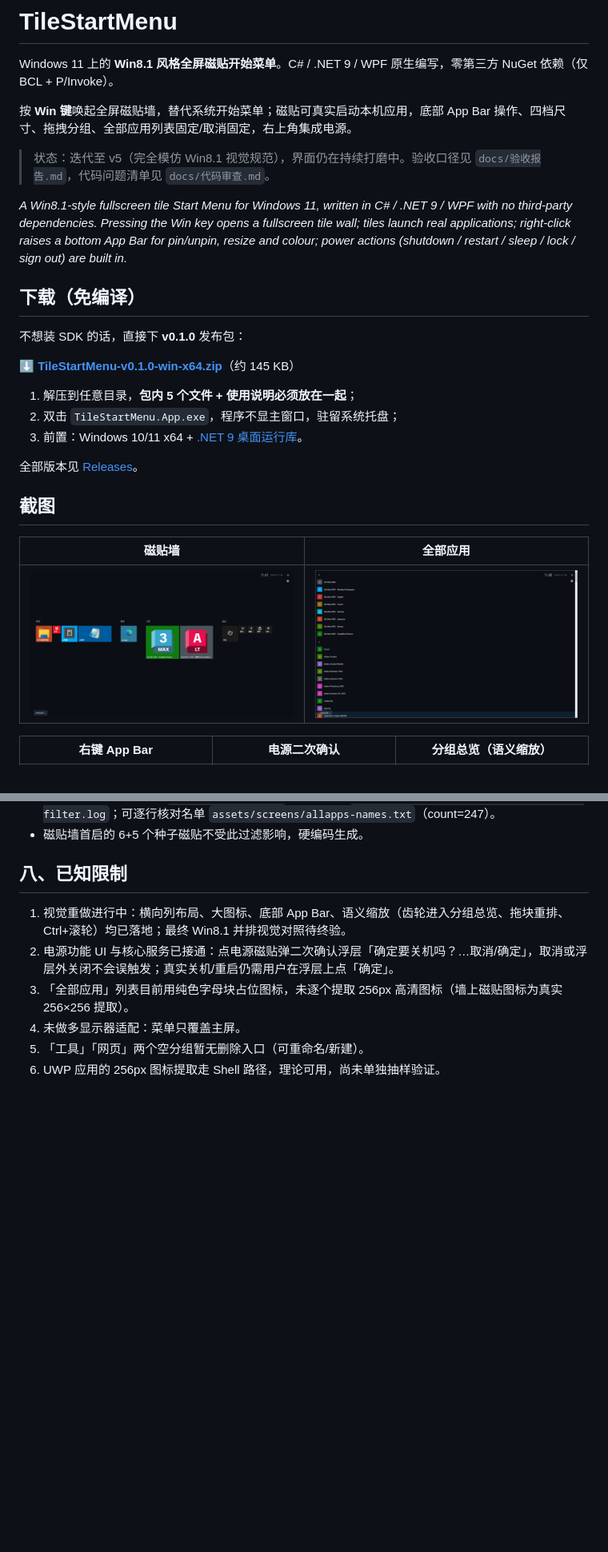
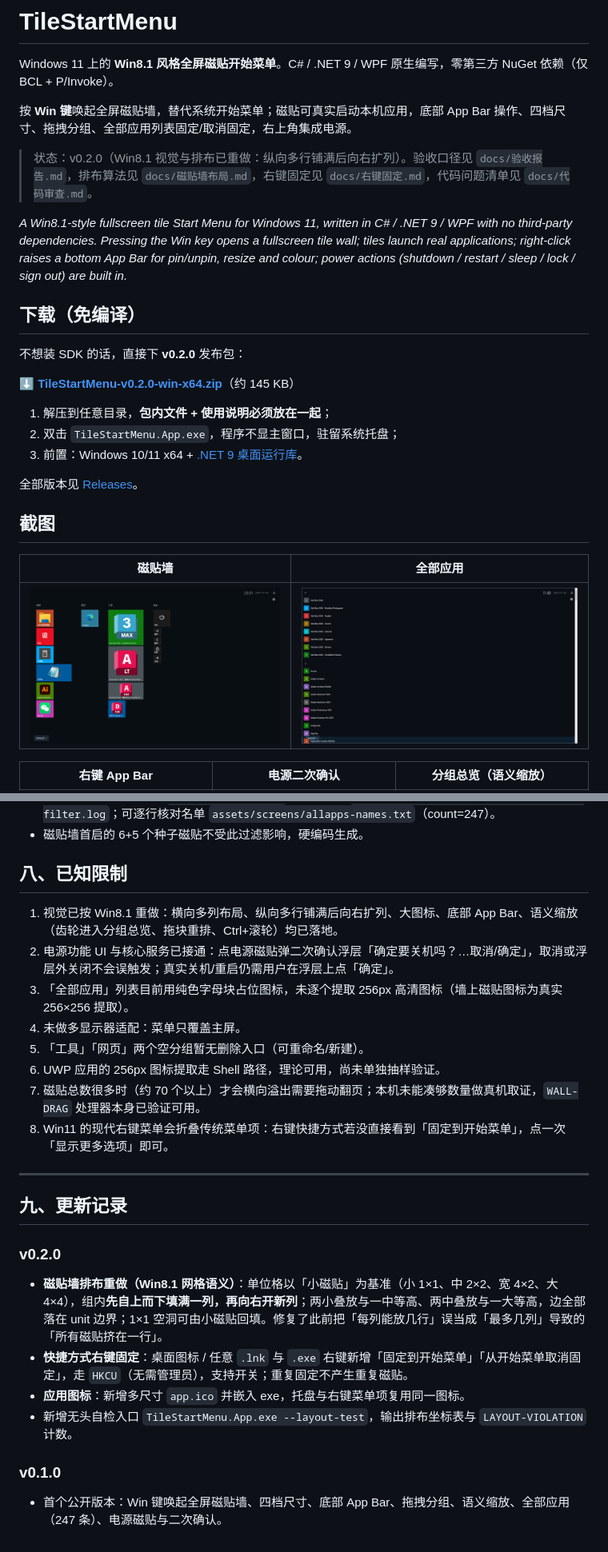
Before and after one commit to ooofree/TileStartMenu, a Markdown page: README.md, 2 parts joined by grey strips. Shown at 80% size. GitHub-like rendering; pictures changed too: docs/images/wall.png; blank space fills up the shorter version.

```diff
--- a/README.md
+++ b/README.md
@@ -4,17 +4,17 @@ Windows 11 上的 **Win8.1 风格全屏磁贴开始菜单**。C# / .NET 9 / WPF
 
 按 **Win 键**唤起全屏磁贴墙，替代系统开始菜单；磁贴可真实启动本机应用，底部 App Bar 操作、四档尺寸、拖拽分组、全部应用列表固定/取消固定，右上角集成电源。
 
-> 状态：迭代至 v5（完全模仿 Win8.1 视觉规范），界面仍在持续打磨中。验收口径见 `docs/验收报告.md`，代码问题清单见 `docs/代码审查.md`。
+> 状态：v0.2.0（Win8.1 视觉与排布已重做：纵向多行铺满后向右扩列）。验收口径见 `docs/验收报告.md`，排布算法见 `docs/磁贴墙布局.md`，右键固定见 `docs/右键固定.md`，代码问题清单见 `docs/代码审查.md`。
 
 *A Win8.1-style fullscreen tile Start Menu for Windows 11, written in C# / .NET 9 / WPF with no third-party dependencies. Pressing the Win key opens a fullscreen tile wall; tiles launch real applications; right-click raises a bottom App Bar for pin/unpin, resize and colour; power actions (shutdown / restart / sleep / lock / sign out) are built in.*
 
 ## 下载（免编译）
 
-不想装 SDK 的话，直接下 **v0.1.0** 发布包：
+不想装 SDK 的话，直接下 **v0.2.0** 发布包：
 
-**[⬇ TileStartMenu-v0.1.0-win-x64.zip](https://github.com/ooofree/TileStartMenu/releases/download/v0.1.0/TileStartMenu-v0.1.0-win-x64.zip)**（约 145 KB）
+**[⬇ TileStartMenu-v0.2.0-win-x64.zip](https://github.com/ooofree/TileStartMenu/releases/download/v0.2.0/TileStartMenu-v0.2.0-win-x64.zip)**（约 145 KB）
 
-1. 解压到任意目录，**包内 5 个文件 + 使用说明必须放在一起**；
+1. 解压到任意目录，**包内文件 + 使用说明必须放在一起**；
 2. 双击 `TileStartMenu.App.exe`，程序不显主窗口，驻留系统托盘；
 3. 前置：Windows 10/11 x64 + [.NET 9 桌面运行库](https://dotnet.microsoft.com/download/dotnet/9.0)。
 
@@ -145,9 +146,26 @@ src\TileStartMenu.App\bin\Release\net9.0-windows\TileStartMenu.App.exe
 
 ## 八、已知限制
 
-1. 视觉重做进行中：横向列布局、大图标、底部 App Bar、语义缩放（齿轮进入分组总览、拖块重排、Ctrl+滚轮）均已落地；最终 Win8.1 并排视觉对照待终验。
+1. 视觉已按 Win8.1 重做：横向多列布局、纵向多行铺满后向右扩列、大图标、底部 App Bar、语义缩放（齿轮进入分组总览、拖块重排、Ctrl+滚轮）均已落地。
 2. 电源功能 UI 与核心服务已接通：点电源磁贴弹二次确认浮层「确定要关机吗？…取消/确定」，取消或浮层外关闭不会误触发；真实关机/重启仍需用户在浮层上点「确定」。
 3. 「全部应用」列表目前用纯色字母块占位图标，未逐个提取 256px 高清图标（墙上磁贴图标为真实 256×256 提取）。
 4. 未做多显示器适配：菜单只覆盖主屏。
 5. 「工具」「网页」两个空分组暂无删除入口（可重命名/新建）。
 6. UWP 应用的 256px 图标提取走 Shell 路径，理论可用，尚未单独抽样验证。
+7. 磁贴总数很多时（约 70 个以上）才会横向溢出需要拖动翻页；本机未能凑够数量做真机取证，`WALL-DRAG` 处理器本身已验证可用。
+8. Win11 的现代右键菜单会折叠传统菜单项：右键快捷方式若没直接看到「固定到开始菜单」，点一次「显示更多选项」即可。
+
+---
+
+## 九、更新记录
+
+### v0.2.0
+
+- **磁贴墙排布重做（Win8.1 网格语义）**：单位格以「小磁贴」为基准（小 1×1、中 2×2、宽 4×2、大 4×4），组内**先自上而下填满一列，再向右开新列**；两小叠放与一中等高、两中叠放与一大等高，边全部落在 unit 边界；1×1 空洞可由小磁贴回填。修复了此前把「每列能放几行」误当成「最多几列」导致的「所有磁贴挤在一行」。
+- **快捷方式右键固定**：桌面图标 / 任意 `.lnk` 与 `.exe` 右键新增「固定到开始菜单」「从开始菜单取消固定」，走 `HKCU`（无需管理员），支持开关；重复固定不产生重复磁贴。
+- **应用图标**：新增多尺寸 `app.ico` 并嵌入 exe，托盘与右键菜单项复用同一图标。
+- 新增无头自检入口 `TileStartMenu.App.exe --layout-test`，输出排布坐标表与 `LAYOUT-VIOLATION` 计数。
+
+### v0.1.0
+
+- 首个公开版本：Win 键唤起全屏磁贴墙、四档尺寸、底部 App Bar、拖拽分组、语义缩放、全部应用（247 条）、电源磁贴与二次确认。
```
Also changed, not shown: other parts of README.md (+1 -0 lines), docs/右键固定.md (added, +287 -0 lines), docs/磁贴墙布局.md (added, +160 -0 lines), 8 other files.
